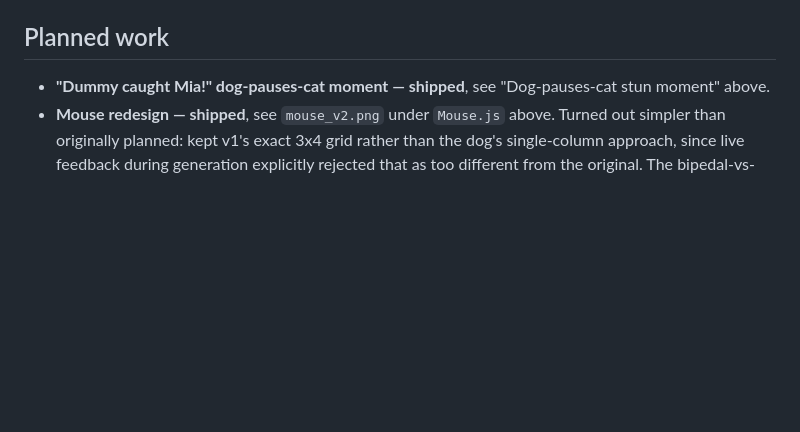
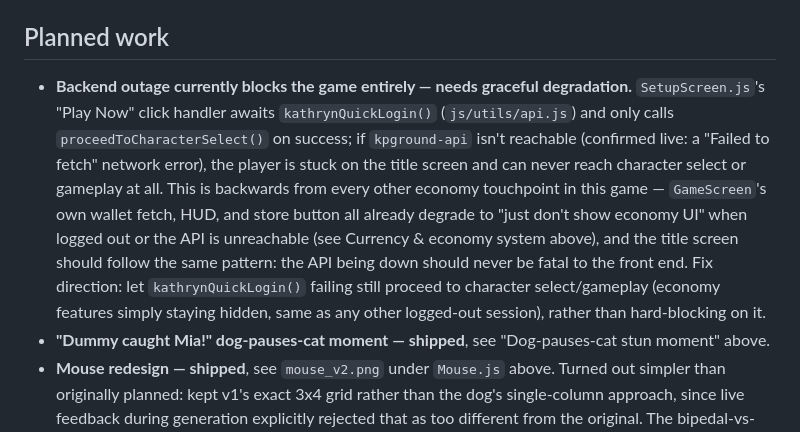
Before and after one commit to sprelewicz2441/kat_trap, a Markdown page: CLAUDE.md, the part around the change. Drawn GitHub-style; blank space fills up the shorter version.

Commit message:
Note that a backend outage shouldn't be fatal to the front end
SetupScreen's Play Now button currently hard-blocks on kathrynQuickLogin()
succeeding, so an unreachable kpground-api strands the player on the
title screen with no way to reach character select or gameplay at all -
inconsistent with every other economy touchpoint in this game, which
already degrades gracefully to "no economy UI" when logged out.

```diff
--- a/CLAUDE.md
+++ b/CLAUDE.md
@@ -283,6 +283,7 @@ The LED is a live mouse-escape-danger meter. `GameScreen.updateEscapeDangerIndic
 - **White box on initial load (fixed) — root cause was a script/stylesheet ordering rule, not just the canvas's own CSS.** Two things compounded: (1) `<canvas class="bg-white">` showed a stark white box against the dark body background for anything left unpainted; (2) `<script type="module">` doesn't execute until every preceding stylesheet finishes loading, and Tailwind's CDN `<link>` was a 2.9MB uncompressed stylesheet — slow enough on mobile to stall the entire game boot. Fixed with `async` on the script tag (which doesn't wait for stylesheets, unlike plain `type="module"`) and dropping `bg-white` from the canvas. `async` also meant `main.js`'s top-level `document.getElementById('gameCanvas')` could theoretically run before `<body>` exists, so `main.js` now wraps init in a `document.readyState` check rather than assuming parse order.
 
 ## Planned work
+- **Backend outage currently blocks the game entirely — needs graceful degradation.** `SetupScreen.js`'s "Play Now" click handler awaits `kathrynQuickLogin()` (`js/utils/api.js`) and only calls `proceedToCharacterSelect()` on success; if `kpground-api` isn't reachable (confirmed live: a "Failed to fetch" network error), the player is stuck on the title screen and can never reach character select or gameplay at all. This is backwards from every other economy touchpoint in this game — `GameScreen`'s own wallet fetch, HUD, and store button all already degrade to "just don't show economy UI" when logged out or the API is unreachable (see Currency & economy system above), and the title screen should follow the same pattern: the API being down should never be fatal to the front end. Fix direction: let `kathrynQuickLogin()` failing still proceed to character select/gameplay (economy features simply staying hidden, same as any other logged-out session), rather than hard-blocking on it.
 - **"Dummy caught Mia!" dog-pauses-cat moment — shipped**, see "Dog-pauses-cat stun moment" above.
 - **Mouse redesign — shipped**, see `mouse_v2.png` under `Mouse.js` above. Turned out simpler than originally planned: kept v1's exact 3x4 grid rather than the dog's single-column approach, since live feedback during generation explicitly rejected that as too different from the original. The bipedal-vs-quadruped pitfall (see above) is worth remembering for any future character redesign in this style.
 - **Diagonal movement for all characters — discussed, not started.** Would help mouse-hole-entry precision directly, but was deliberately *not* chosen as that fix (`InputHandler.getDirection()`, `Cat.applyDirectionalTransform()`, `Dog`'s left/right-only art, the mobile D-pad's 4 hit zones, and every speed/AI-lane tuning pass all assume cardinal-only movement — this is a much bigger cross-cutting change than the actual problem warranted). The mouse-hole precision issue was instead fixed with the smaller targeted change in "Hitbox tightening" above. Still wanted as its own follow-up, expected to touch all three character classes plus input handling and touch controls.
```
